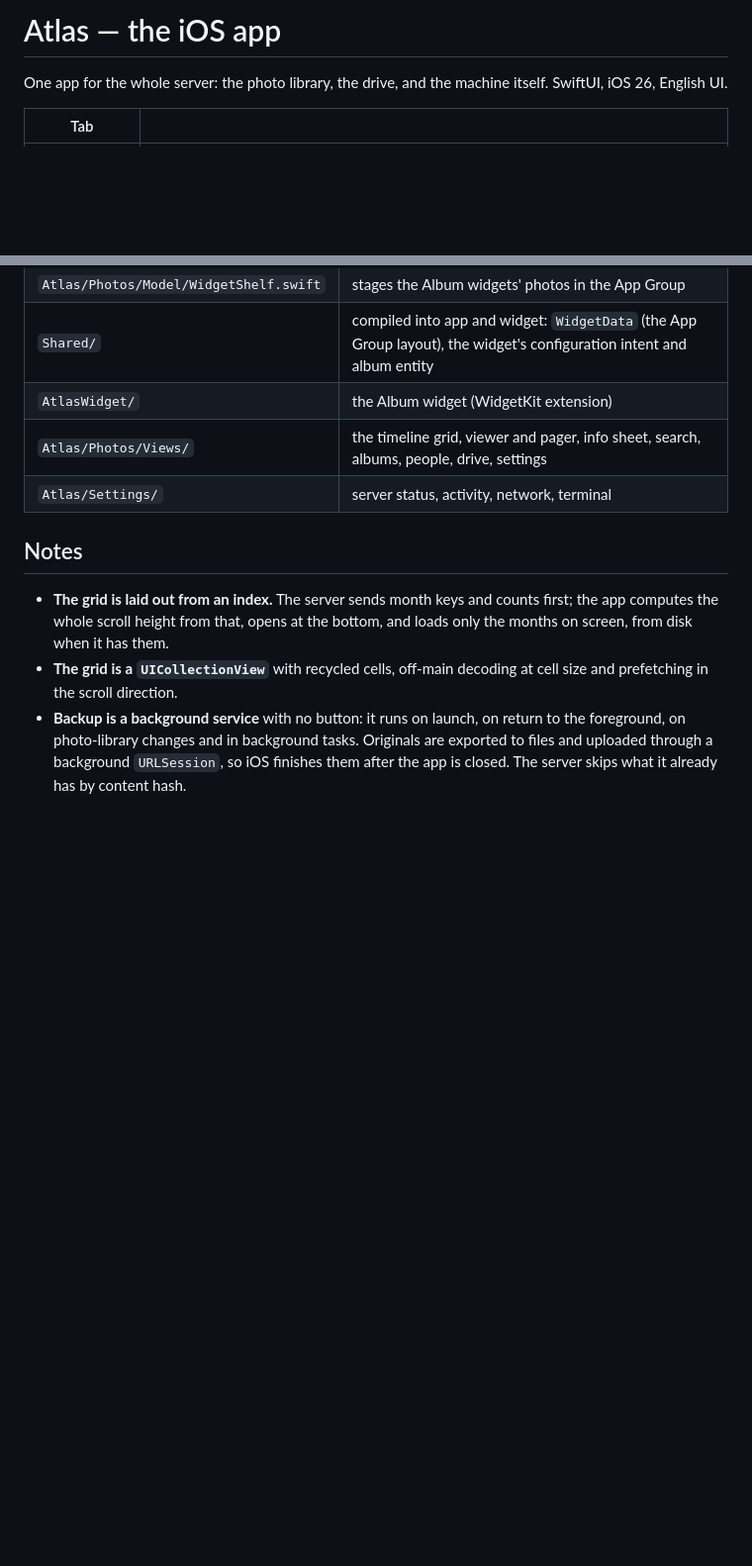
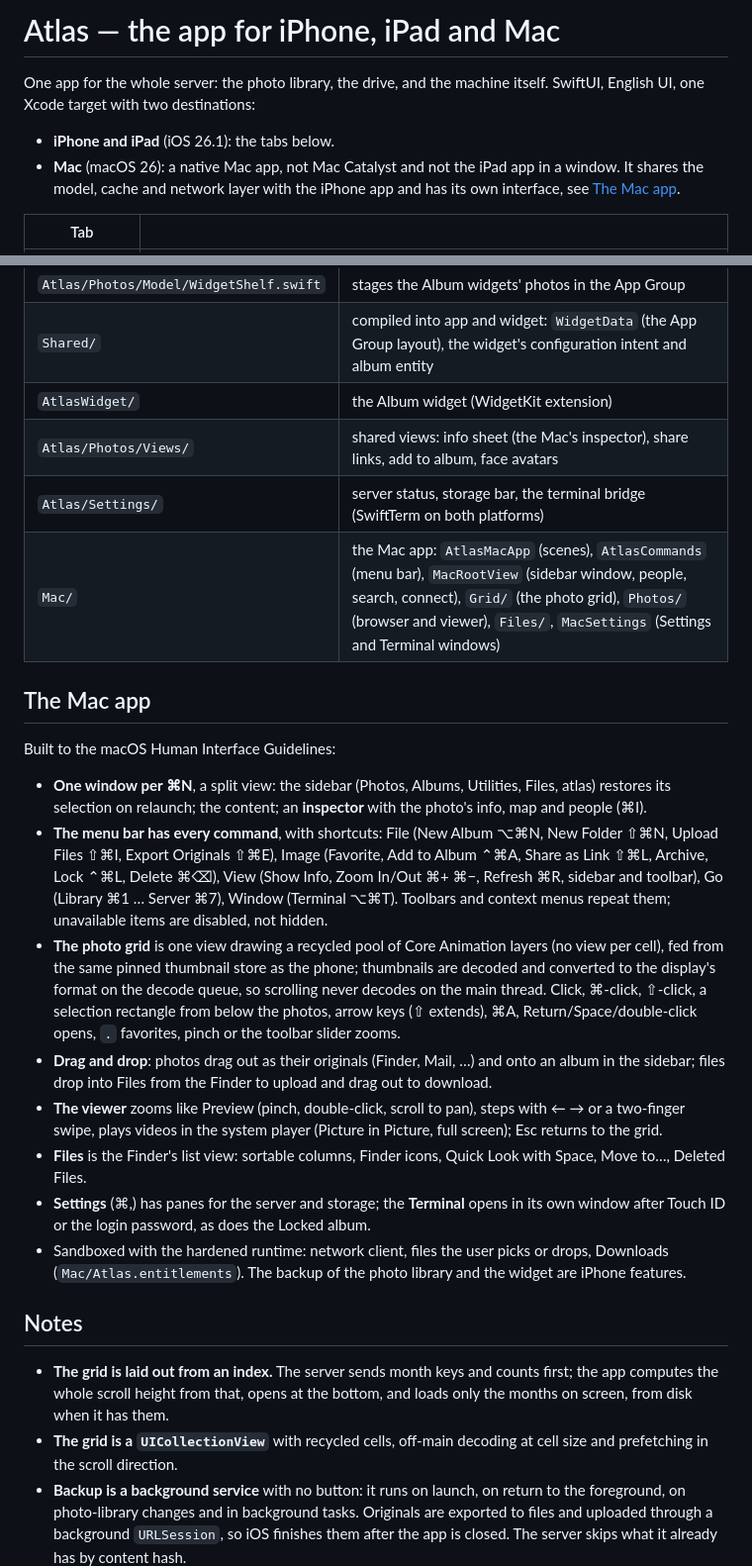
Before and after one commit to luka-loehr/atlas, a Markdown page: app/README.md, 2 parts joined by grey strips. Shown at 99% size. Drawn GitHub-style; blank space fills up the shorter version.

Commit message:
docs: the Mac app — how it is built and what it does

```diff
--- a/app/README.md
+++ b/app/README.md
@@ -1,7 +1,12 @@
-# Atlas — the iOS app
+# Atlas — the app for iPhone, iPad and Mac
 
 One app for the whole server: the photo library, the drive, and the machine
-itself. SwiftUI, iOS 26, English UI.
+itself. SwiftUI, English UI, one Xcode target with two destinations:
+
+- **iPhone and iPad** (iOS 26.1): the tabs below.
+- **Mac** (macOS 26): a native Mac app, not Mac Catalyst and not the iPad
+  app in a window. It shares the model, cache and network layer with the
+  iPhone app and has its own interface, see [The Mac app](#the-mac-app).
 
 | Tab | |
 |---|---|
@@ -42,8 +64,44 @@ keychain.
 | `Atlas/Photos/Model/WidgetShelf.swift` | stages the Album widgets' photos in the App Group |
 | `Shared/` | compiled into app and widget: `WidgetData` (the App Group layout), the widget's configuration intent and album entity |
 | `AtlasWidget/` | the Album widget (WidgetKit extension) |
-| `Atlas/Photos/Views/` | the timeline grid, viewer and pager, info sheet, search, albums, people, drive, settings |
-| `Atlas/Settings/` | server status, activity, network, terminal |
+| `Atlas/Photos/Views/` | shared views: info sheet (the Mac's inspector), share links, add to album, face avatars |
+| `Atlas/Settings/` | server status, storage bar, the terminal bridge (SwiftTerm on both platforms) |
+| `Mac/` | the Mac app: `AtlasMacApp` (scenes), `AtlasCommands` (menu bar), `MacRootView` (sidebar window, people, search, connect), `Grid/` (the photo grid), `Photos/` (browser and viewer), `Files/`, `MacSettings` (Settings and Terminal windows) |
+
+## The Mac app
+
+Built to the macOS Human Interface Guidelines:
+
+- **One window per ⌘N**, a split view: the sidebar (Photos, Albums,
+  Utilities, Files, atlas) restores its selection on relaunch; the content;
+  an **inspector** with the photo's info, map and people (⌘I).
+- **The menu bar has every command**, with shortcuts: File (New Album ⌥⌘N,
+  New Folder ⇧⌘N, Upload Files ⇧⌘I, Export Originals ⇧⌘E), Image (Favorite,
+  Add to Album ⌃⌘A, Share as Link ⇧⌘L, Archive, Lock ⌃⌘L, Delete ⌘⌫), View
+  (Show Info, Zoom In/Out ⌘+ ⌘−, Refresh ⌘R, sidebar and toolbar), Go
+  (Library ⌘1 … Server ⌘7), Window (Terminal ⌥⌘T). Toolbars and context
+  menus repeat them; unavailable items are disabled, not hidden.
+- **The photo grid** is one view drawing a recycled pool of Core Animation
+  layers (no view per cell), fed from the same pinned thumbnail store as
+  the phone; thumbnails are decoded and converted to the display's format
+  on the decode queue, so scrolling never decodes on the main thread.
+  Click, ⌘-click, ⇧-click, a selection rectangle from below the photos,
+  arrow keys (⇧ extends), ⌘A, Return/Space/double-click opens, `.`
+  favorites, pinch or the toolbar slider zooms.
+- **Drag and drop**: photos drag out as their originals (Finder, Mail, …)
+  and onto an album in the sidebar; files drop into Files from the Finder to
+  upload and drag out to download.
+- **The viewer** zooms like Preview (pinch, double-click, scroll to pan),
+  steps with ← → or a two-finger swipe, plays videos in the system player
+  (Picture in Picture, full screen); Esc returns to the grid.
+- **Files** is the Finder's list view: sortable columns, Finder icons, Quick
+  Look with Space, Move to…, Deleted Files.
+- **Settings** (⌘,) has panes for the server and storage; the **Terminal**
+  opens in its own window after Touch ID or the login password, as does the
+  Locked album.
+- Sandboxed with the hardened runtime: network client, files the user
+  picks or drops, Downloads (`Mac/Atlas.entitlements`). The backup of the
+  photo library and the widget are iPhone features.
 
 ## Notes
 
```
Also changed, not shown: other parts of app/README.md (+19 -2 lines), README.md (+3 -3 lines), docs/OVERVIEW.md (+1 -1 lines).
